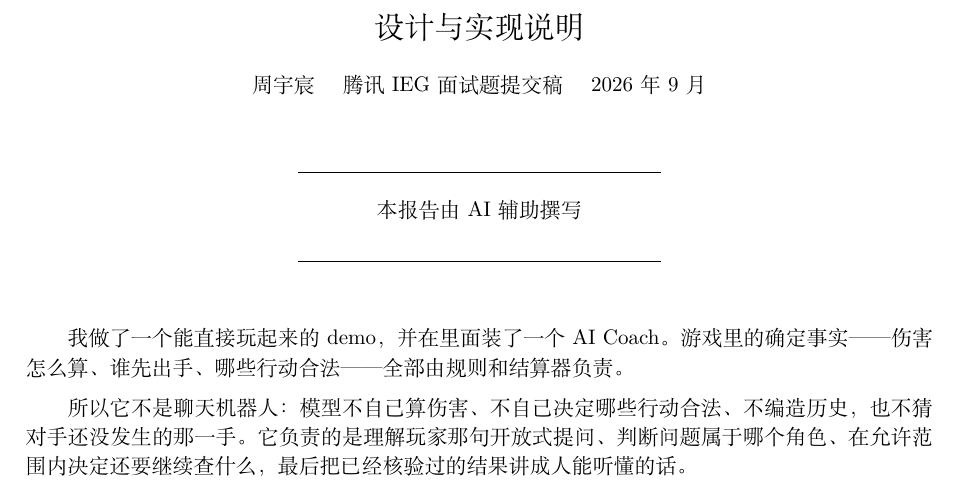
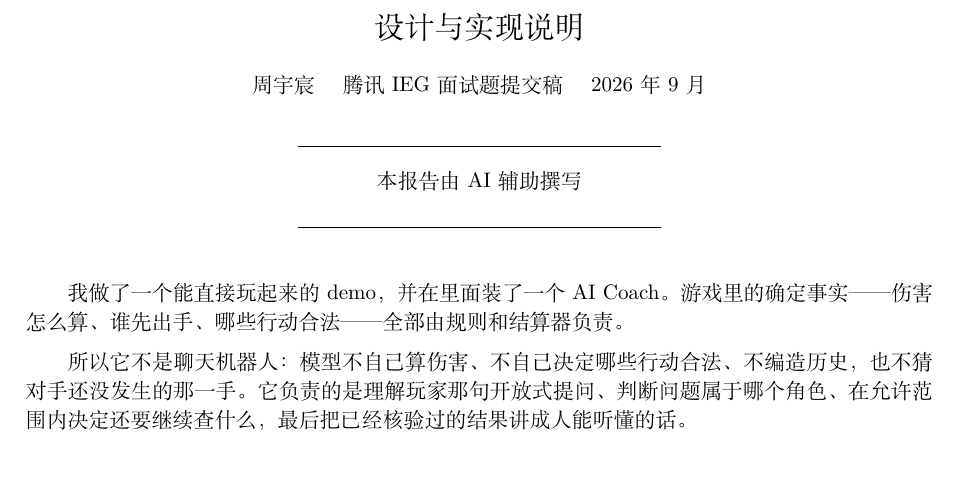
Before and after one commit to SeRendizc/pet-game-coach, a LaTeX document (report/main.tex): part of page 1 of 11, cut so that both start at the same text. Compiled offline with XeLaTeX.

Commit message:
docs(cover): the gap under the statement is not a line gap
Five attempts, and the reason none of them worked is now clear: inside a center
environment the distance from the text down to the next rule is paragraph spacing, not
line spacing, so \\[..] could not move it no matter what I passed. Every number I tried
for the bottom was inert. The top moved because it is a genuine line gap; the bottom never
did.

The block is a parbox now, which is an ordinary vertical list inside, so \par\vspace
takes effect on both sides - 4pt above, 3pt below, measuring 17px and 18px on the render.

What I should have done several attempts ago is check whether my edit changed the output
at all before tuning the number again. Two of the five attempts changed nothing and I did
not notice, which is exactly the failure this project keeps running into - a change that
looks applied and is not.

```diff
--- a/report/main.tex
+++ b/report/main.tex
@@ -12,13 +12,13 @@
 % 封面下方原本还有一条通栏长线，已删——它和这两条短线在视觉上重复。
 \begin{center}
 \vspace{0.5em}
-% 上下用同一个构造（\\[..]），但数值不等：0.42em 对 0.5em。
-% 之前几版失败的原因：\strut 把行盒撑成对称的、而汉字在盒子里偏上，看着就下面沉；
-% \par\vspace 在 center 里会被吞掉。这一版回到最朴素的写法。
+% 关键：center 里「文字到下面那条线」的距离不受 \\[..] 控制（那是段落间距，不是行距），
+% 所以前几版无论把下面写多小都不动。改用 \parbox，里面是普通竖直列表，\par\vspace 精确生效。
 \begin{center}
-\rule{0.4\linewidth}{0.4pt}\\[0.42em]
-{\small 本报告由 AI 辅助撰写}\\[0.5em]
-\rule{0.4\linewidth}{0.4pt}
+\parbox{0.4\linewidth}{\centering
+\rule{\linewidth}{0.4pt}\par\vspace{4pt}
+{\small 本报告由 AI 辅助撰写}\par\vspace{3pt}
+\rule{\linewidth}{0.4pt}}
 \end{center}
 \end{center}
 
```
Also changed, not shown: output/pdf/xiaoya-coach-report.pdf.
